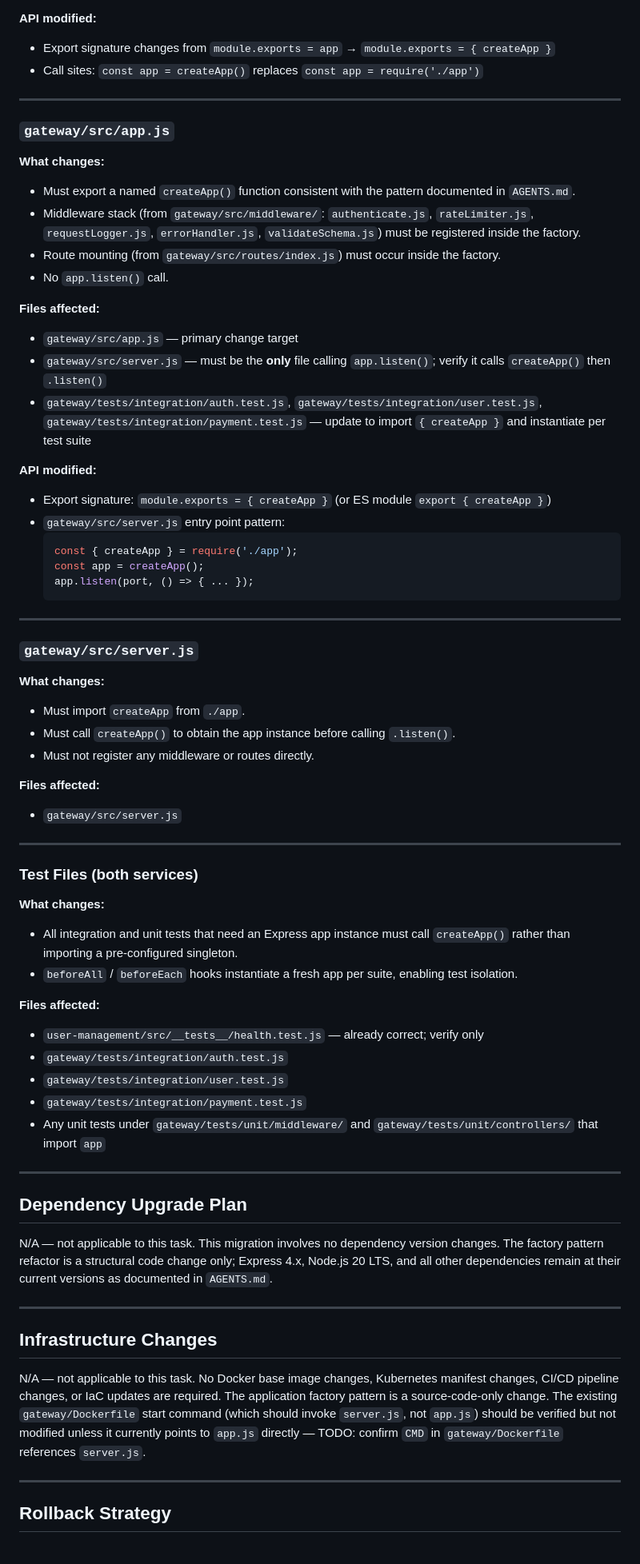
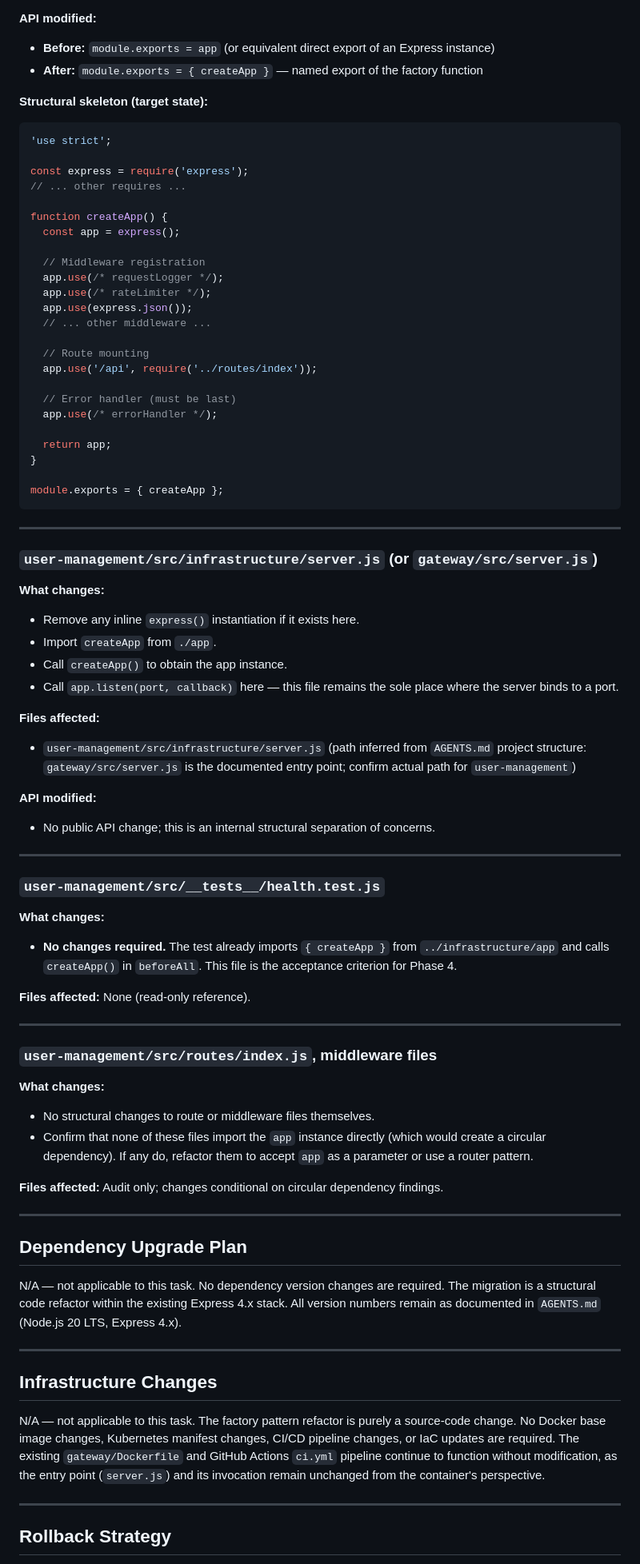
Before and after one commit to XEBIA-ACE/UMSP, a Markdown page: specs/migrate-flask-app-to-application-factory-pattern-create-app/plan.md, the part around one of its changes. Shown at 80% size. Drawn GitHub-style.

Commit message:
[JTT-3179] Add specs/migrate-flask-app-to-application-factory-pattern-create-app/plan.md

````diff
--- a/specs/migrate-flask-app-to-application-factory-pattern-create-app/plan.md
+++ b/specs/migrate-flask-app-to-application-factory-pattern-create-app/plan.md
@@ -47,70 +46,82 @@ A big-bang approach is justified because:
 
 **API modified:**
-- Export signature changes from `module.exports = app` → `module.exports = { createApp }`
-- Call sites: `const app = createApp()` replaces `const app = require('./app')`
+- **Before:** `module.exports = app` (or equivalent direct export of an Express instance)
+- **After:** `module.exports = { createApp }` — named export of the factory function
+
+**Structural skeleton (target state):**
+```js
+'use strict';
+
+const express = require('express');
+// ... other requires ...
+
+function createApp() {
+  const app = express();
+
+  // Middleware registration
+  app.use(/* requestLogger */);
+  app.use(/* rateLimiter */);
+  app.use(express.json());
+  // ... other middleware ...
+
+  // Route mounting
+  app.use('/api', require('../routes/index'));
+
+  // Error handler (must be last)
+  app.use(/* errorHandler */);
+
+  return app;
+}
+
+module.exports = { createApp };
+```
 
 ---
 
-### `gateway/src/app.js`
+### `user-management/src/infrastructure/server.js` (or `gateway/src/server.js`)
 
 **What changes:**
-- Must export a named `createApp()` function consistent with the pattern documented in `AGENTS.md`.
-- Middleware stack (from `gateway/src/middleware/`: `authenticate.js`, `rateLimiter.js`, `requestLogger.js`, `errorHandler.js`, `validateSchema.js`) must be registered inside the factory.
-- Route mounting (from `gateway/src/routes/index.js`) must occur inside the factory.
-- No `app.listen()` call.
+- Remove any inline `express()` instantiation if it exists here.
+- Import `createApp` from `./app`.
+- Call `createApp()` to obtain the app instance.
+- Call `app.listen(port, callback)` here — this file remains the sole place where the server binds to a port.
 
 **Files affected:**
-- `gateway/src/app.js` — primary change target
-- `gateway/src/server.js` — must be the **only** file calling `app.listen()`; verify it calls `createApp()` then `.listen()`
-- `gateway/tests/integration/auth.test.js`, `gateway/tests/integration/user.test.js`, `gateway/tests/integration/payment.test.js` — update to import `{ createApp }` and instantiate per test suite
+- `user-management/src/infrastructure/server.js` (path inferred from `AGENTS.md` project structure: `gateway/src/server.js` is the documented entry point; confirm actual path for `user-management`)
 
 **API modified:**
-- Export signature: `module.exports = { createApp }` (or ES module `export { createApp }`)
-- `gateway/src/server.js` entry point pattern:
-  ```js
-  const { createApp } = require('./app');
-  const app = createApp();
-  app.listen(port, () => { ... });
-  ```
+- No public API change; this is an internal structural separation of concerns.
 
 ---
 
-### `gateway/src/server.js`
+### `user-management/src/__tests__/health.test.js`
 
 **What changes:**
-- Must import `createApp` from `./app`.
-- Must call `createApp()` to obtain the app instance before calling `.listen()`.
-- Must not register any middleware or routes directly.
+- **No changes required.** The test already imports `{ createApp }` from `../infrastructure/app` and calls `createApp()` in `beforeAll`. This file is the acceptance criterion for Phase 4.
 
-**Files affected:**
-- `gateway/src/server.js`
+**Files affected:** None (read-only reference).
 
 ---
 
-### Test Files (both services)
+### `user-management/src/routes/index.js`, middleware files
 
 **What changes:**
-- All integration and unit tests that need an Express app instance must call `createApp()` rather than importing a pre-configured singleton.
-- `beforeAll` / `beforeEach` hooks instantiate a fresh app per suite, enabling test isolation.
+- No structural changes to route or middleware files themselves.
+- Confirm that none of these files import the `app` instance directly (which would create a circular dependency). If any do, refactor them to accept `app` as a parameter or use a router pattern.
 
-**Files affected:**
-- `user-management/src/__tests__/health.test.js` — already correct; verify only
-- `gateway/tests/integration/auth.test.js`
-- `gateway/tests/integration/user.test.js`
-- `gateway/tests/integration/payment.test.js`
-- Any unit tests under `gateway/tests/unit/middleware/` and `gateway/tests/unit/controllers/` that import `app`
+**Files affected:** Audit only; changes conditional on circular dependency findings.
 
 ---
 
 ## Dependency Upgrade Plan
 
-N/A — not applicable to this task. This migration involves no dependency version changes. The factory pattern refactor is a structural code change only; Express 4.x, Node.js 20 LTS, and all other dependencies remain at their current versions as documented in `AGENTS.md`.
+N/A — not applicable to this task. No dependency version changes are required. The migration is a structural code refactor within the existing Express 4.x stack. All version numbers remain as documented in `AGENTS.md` (Node.js 20 LTS, Express 4.x).
 
 ---
 
 ## Infrastructure Changes
 
-N/A — not applicable to this task. No Docker base image changes, Kubernetes manifest changes, CI/CD pipeline changes, or IaC updates are required. The application factory pattern is a source-code-only change. The existing `gateway/Dockerfile` start command (which should invoke `server.js`, not `app.js`) should be verified but not modified unless it currently points to `app.js` directly — TODO: confirm `CMD` in `gateway/Dockerfile` references `server.js`.
+N/A — not applicable to this task. The factory pattern refactor is purely a source-code change. No Docker base image changes, Kubernetes manifest changes, CI/CD pipeline changes, or IaC updates are required. The existing `gateway/Dockerfile` and GitHub Actions `ci.yml` pipeline continue to function without modification, as the entry point (`server.js`) and its invocation remain unchanged from the container's perspective.
 
 ---
 
````
Also changed, not shown: other parts of specs/migrate-flask-app-to-application-factory-pattern-create-app/plan.md (+57 -52 lines).
